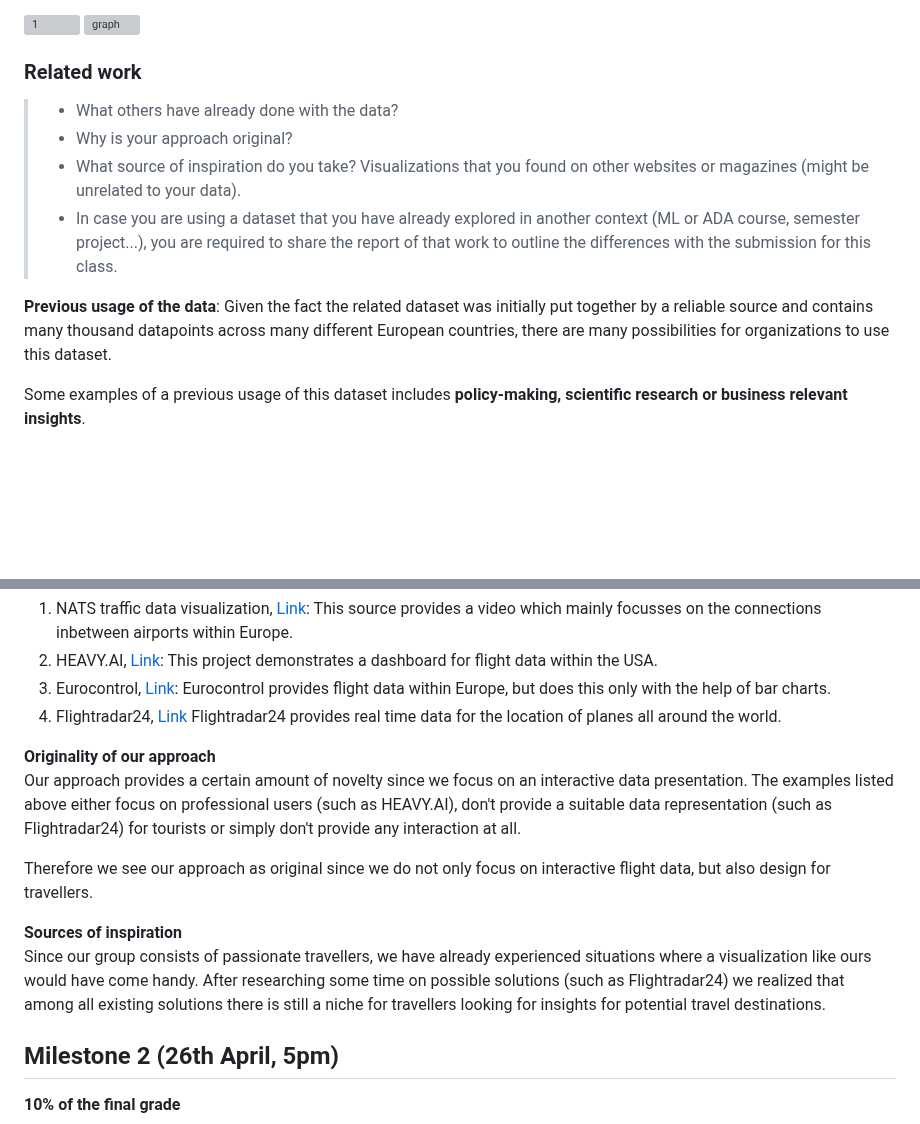
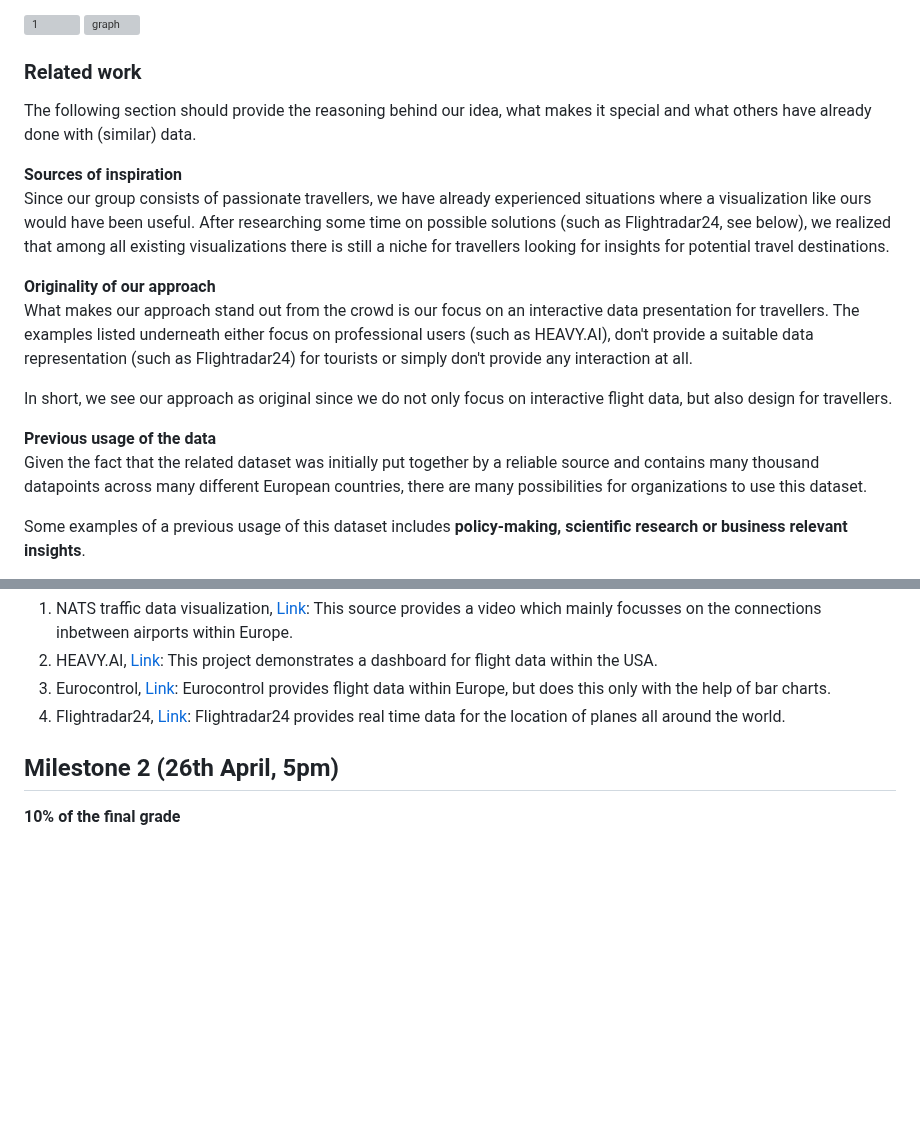
Before and after one commit to com-480-data-visualization/EuropeTourism, a Markdown page: README.md, 2 parts joined by grey strips. GitHub-like rendering; blank space fills up the shorter version; grey boxes are pictures that could not be loaded.

Commit message:
Update README.md
Finalized "related work" section

```diff
--- a/README.md
+++ b/README.md
@@ -52,12 +52,19 @@ The following plots the averages across the years of the number of passengers in
 
 
 ### Related work
-> - What others have already done with the data?
-> - Why is your approach original?
-> - What source of inspiration do you take? Visualizations that you found on other websites or magazines (might be unrelated to your data).
-> - In case you are using a dataset that you have already explored in another context (ML or ADA course, semester project...), you are required to share the report of that work to outline the differences with the submission for this class.
 
-**Previous usage of the data**: Given the fact the related dataset was initially put together by a reliable source and contains many thousand datapoints across many different European countries, there are many possibilities for organizations to use this dataset.
+The following section should provide the reasoning behind our idea, what makes it special and what others have already done with (similar) data.
+
+**Sources of inspiration**<br/>
+Since our group consists of passionate travellers, we have already experienced situations where a visualization like ours would have been useful. After researching some time on possible solutions (such as Flightradar24, see below), we realized that among all existing visualizations there is still a niche for travellers looking for insights for potential travel destinations.
+
+**Originality of our approach**<br/>
+What makes our approach stand out from the crowd is our focus on an interactive data presentation for travellers. The examples listed underneath either focus on professional users (such as HEAVY.AI), don't provide a suitable data representation (such as Flightradar24) for tourists or simply don't provide any interaction at all.
+
+In short, we see our approach as original since we do not only focus on interactive flight data, but also design for travellers.
+
+**Previous usage of the data**<br/>
+Given the fact that the related dataset was initially put together by a reliable source and contains many thousand datapoints across many different European countries, there are many possibilities for organizations to use this dataset.
 
 Some examples of a previous usage of this dataset includes **policy-making, scientific research or business relevant insights**.
 
@@ -81,16 +88,8 @@ There are several examples which are also focused on visualizing similar data.
 This project demonstrates a dashboard for flight data within the USA.
 3. Eurocontrol, [Link](https://www.eurocontrol.int/our-data):
 Eurocontrol provides flight data within Europe, but does this only with the help of bar charts.
-4. Flightradar24, [Link](https://www.flightradar24.com/51.50,-0.12/6)
+4. Flightradar24, [Link](https://www.flightradar24.com/51.50,-0.12/6):
 Flightradar24 provides real time data for the location of planes all around the world.
-
-**Originality of our approach**<br/>
-Our approach provides a certain amount of novelty since we focus on an interactive data presentation. The examples listed above either focus on professional users (such as HEAVY.AI), don't provide a suitable data representation (such as Flightradar24) for tourists or simply don't provide any interaction at all.
-
-Therefore we see our approach as original since we do not only focus on interactive flight data, but also design for travellers.
-
-**Sources of inspiration**<br/>
-Since our group consists of passionate travellers, we have already experienced situations where a visualization like ours would have come handy. After researching some time on possible solutions (such as Flightradar24) we realized that among all existing solutions there is still a niche for travellers looking for insights for potential travel destinations.
 
 ## Milestone 2 (26th April, 5pm)
 
```
